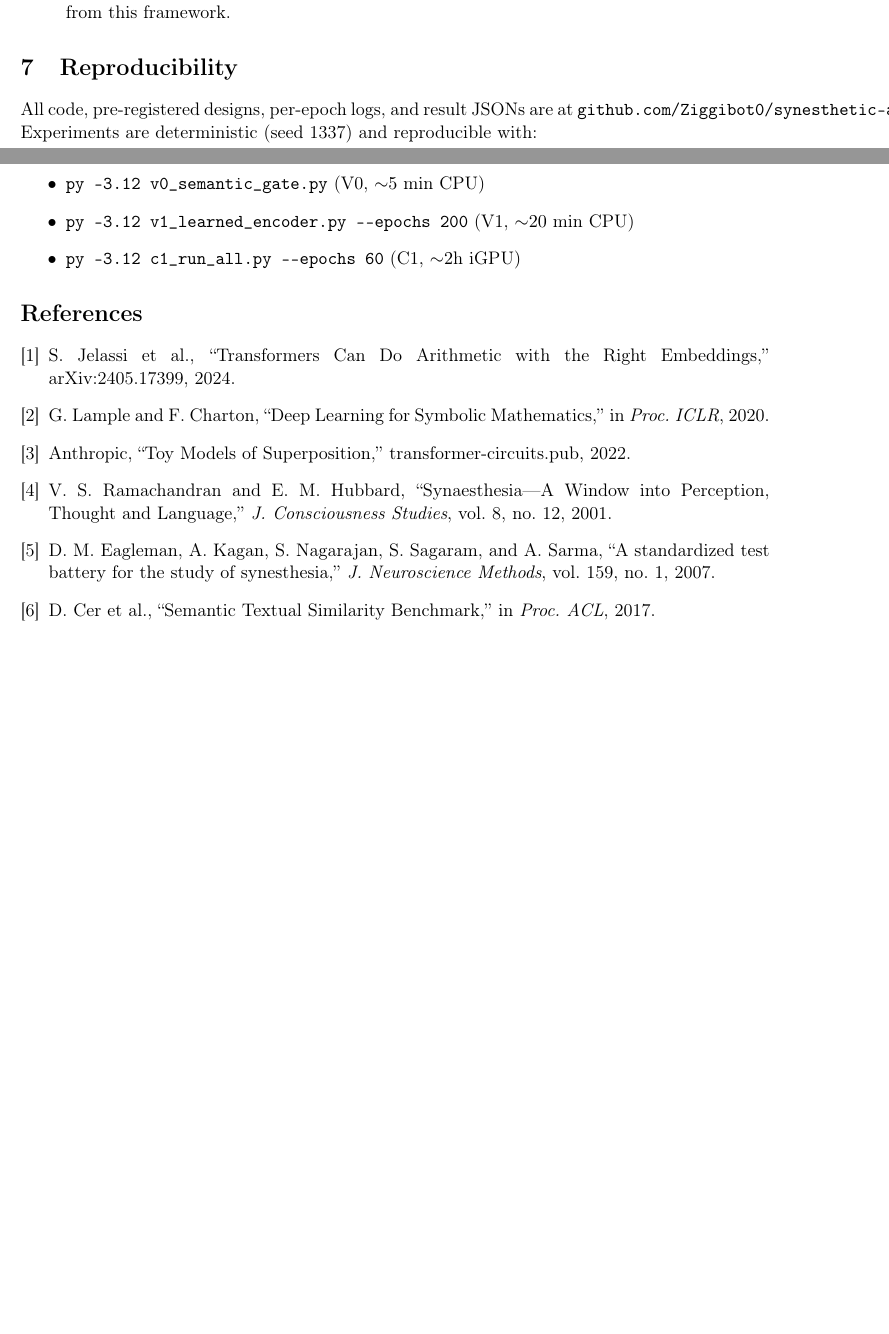
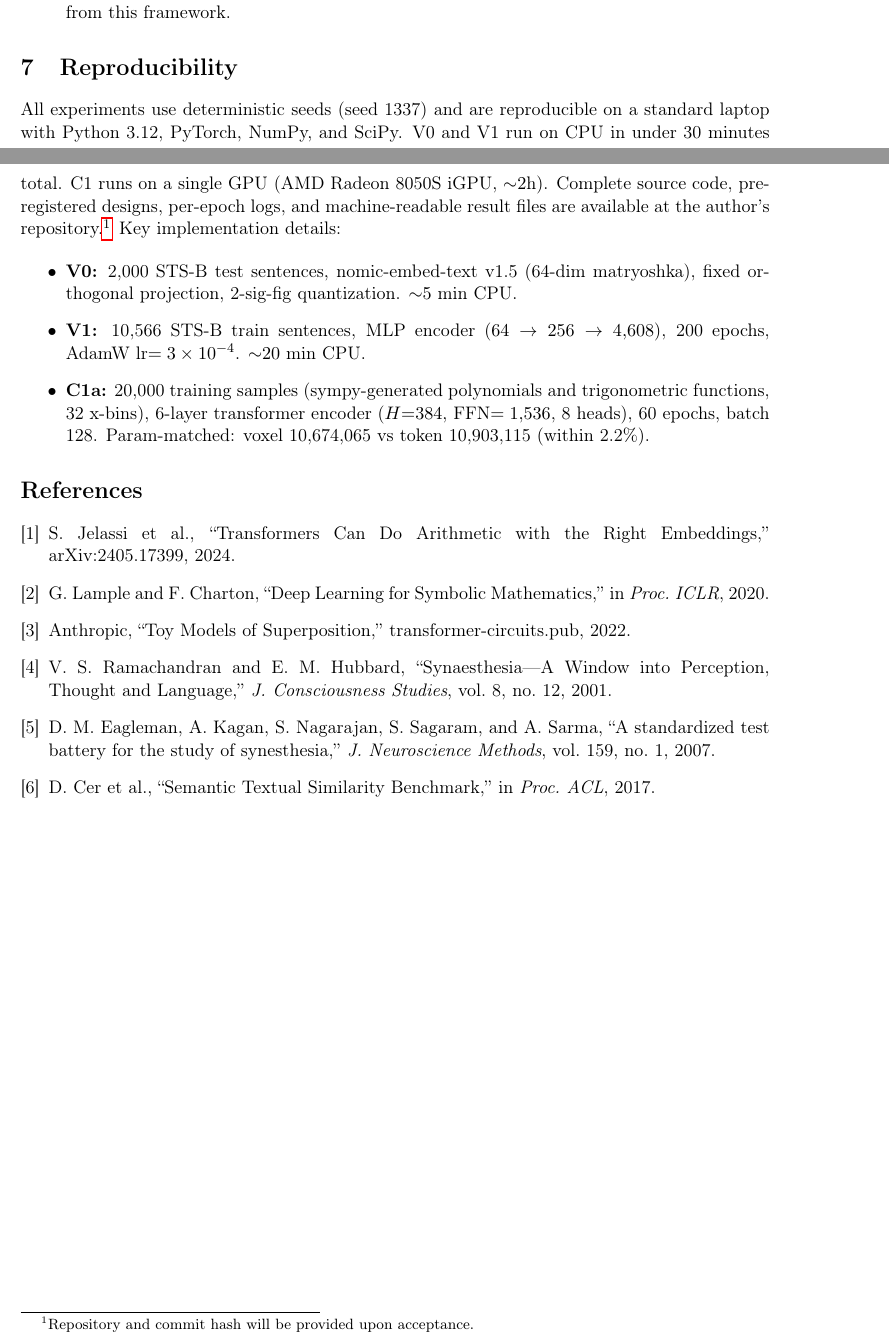
Before and after one commit to Ziggibot0/synesthetic-ai, a LaTeX paper (arxiv/main.tex): two parts of pages 4 and 5 of 5, joined at a grey line, cut so that both start at the same text, the shorter picture padded with empty space. Compiled offline with pdfLaTeX.

Commit message:
paper fixes: chroma+voxel (not vox), Sean Kellogg, removed github link from body (footnote instead), reproducibility section self-contained with implementation details; 17/17 content checks pass; PDF 5 pages 0 errors

```diff
--- a/arxiv/main.tex
+++ b/arxiv/main.tex
@@ -158,11 +158,25 @@ The V0 and V1 results establish that chromavox space can hold and recover semant
 
 \section{Reproducibility}
 
-All code, pre-registered designs, per-epoch logs, and result JSONs are at \texttt{github.com/Ziggibot0/synesthetic-ai}. Experiments are deterministic (seed 1337) and reproducible with:
+All experiments use deterministic seeds (seed 1337) and are reproducible on
+a standard laptop with Python 3.12, PyTorch, NumPy, and SciPy. V0 and V1
+run on CPU in under 30 minutes total. C1 runs on a single GPU
+(AMD Radeon 8050S iGPU, ${\sim}2$h). Complete source code, pre-registered
+designs, per-epoch logs, and machine-readable result files are available
+at the author's repository.\footnote{Repository and commit hash will be
+provided upon acceptance.} Key implementation details:
+
 \begin{itemize}
-\item \texttt{py -3.12 v0\_semantic\_gate.py} (V0, ${\sim}5$ min CPU)
-\item \texttt{py -3.12 v1\_learned\_encoder.py -{}-epochs 200} (V1, ${\sim}20$ min CPU)
-\item \texttt{py -3.12 c1\_run\_all.py -{}-epochs 60} (C1, ${\sim}2$h iGPU)
+\item \textbf{V0:} 2,000 STS-B test sentences, nomic-embed-text v1.5
+(64-dim matryoshka), fixed orthogonal projection, 2-sig-fig quantization.
+${\sim}5$ min CPU.
+\item \textbf{V1:} 10,566 STS-B train sentences, MLP encoder
+($64 \to 256 \to 4{,}608$), 200 epochs, AdamW lr$=3\times10^{-4}$.
+${\sim}20$ min CPU.
+\item \textbf{C1a:} 20,000 training samples (sympy-generated polynomials
+and trigonometric functions, 32 x-bins), 6-layer transformer encoder
+($H{=}384$, FFN$=1{,}536$, 8 heads), 60 epochs, batch 128.
+Param-matched: voxel 10,674,065 vs token 10,903,115 (within 2.2\%).
 \end{itemize}
 
 \bibliographystyle{plain}
```
Also changed, not shown: docs/paper.md (+1 -1 lines), docs/v0_semantic_gate.md (+1 -1 lines), README.md, arxiv/main.pdf, arxiv/main.tex (4 more changed lines), 1 other file.
